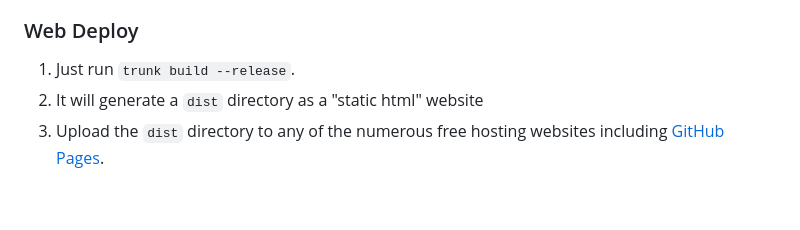
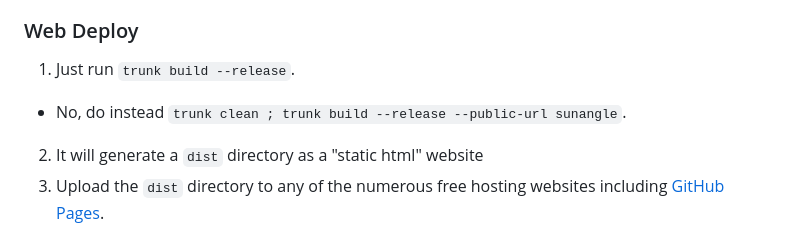
Before and after one commit to marshray/sunangle, a Markdown page: README.md, the part around the change. Rendered like a GitHub page; blank space fills up the shorter version.

Commit message:
Update readme a bit

```diff
--- a/README.md
+++ b/README.md
@@ -60,6 +60,7 @@ We use [Trunk](https://trunkrs.dev/) to build for web target.
 
 ### Web Deploy
 1. Just run `trunk build --release`.
+* No, do instead `trunk clean ; trunk build --release --public-url sunangle`.
 2. It will generate a `dist` directory as a "static html" website
 3. Upload the `dist` directory to any of the numerous free hosting websites including [GitHub Pages](https://docs.github.com/en/free-pro-team@latest/github/working-with-github-pages/configuring-a-publishing-source-for-your-github-pages-site).
 4. we already provide a workflow that auto-deploys our app to GitHub pages if you enable it.
```
